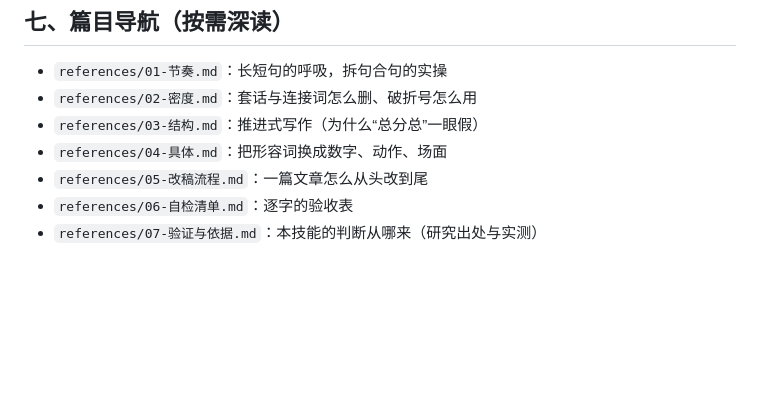
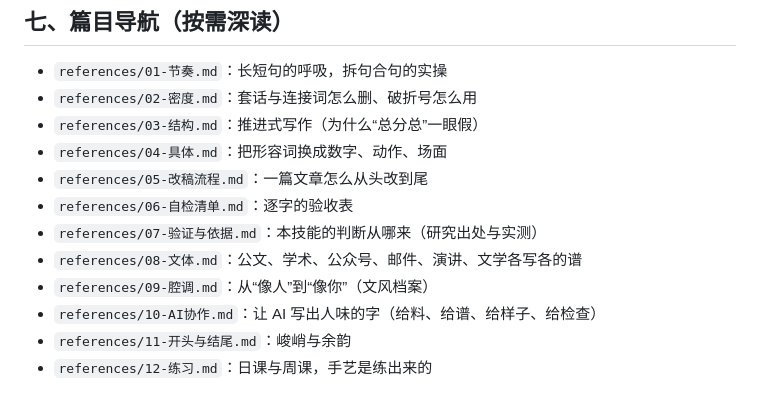
Before and after one commit to ZhongQuinnKing/yuchi, a Markdown page: SKILL.md, the part around the change. GitHub-like rendering; blank space fills up the shorter version.

Commit message:
技能包 11-开头与结尾、12-练习：十二篇齐（峻峭与余韵／日课与周课）；SKILL.md 导航同步

```diff
--- a/SKILL.md
+++ b/SKILL.md
@@ -91,3 +91,8 @@ description: 玉尺——中文写作的呼吸。当用户请你写中文内容
 - `references/05-改稿流程.md`：一篇文章怎么从头改到尾
 - `references/06-自检清单.md`：逐字的验收表
 - `references/07-验证与依据.md`：本技能的判断从哪来（研究出处与实测）
+- `references/08-文体.md`：公文、学术、公众号、邮件、演讲、文学各写各的谱
+- `references/09-腔调.md`：从“像人”到“像你”（文风档案）
+- `references/10-AI协作.md`：让 AI 写出人味的字（给料、给谱、给样子、给检查）
+- `references/11-开头与结尾.md`：峻峭与余韵
+- `references/12-练习.md`：日课与周课，手艺是练出来的
```
Also changed, not shown: references/11-开头与结尾.md (added, +76 -0 lines), references/12-练习.md (added, +43 -0 lines).
